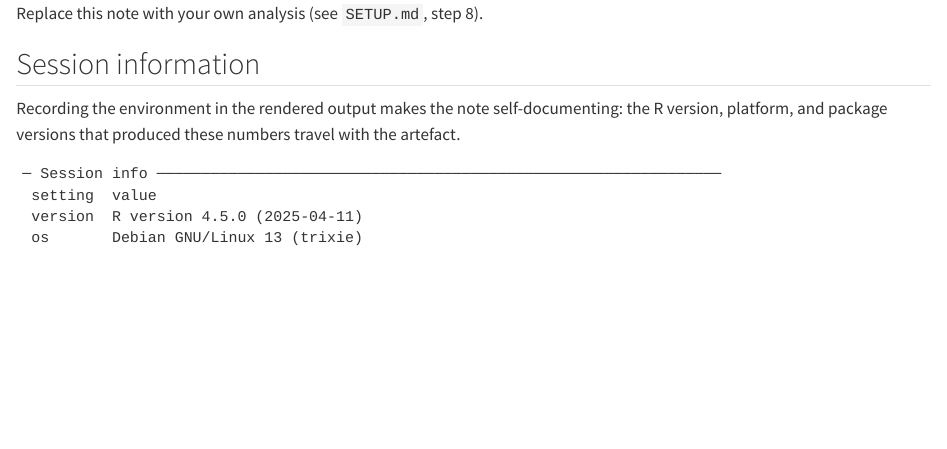
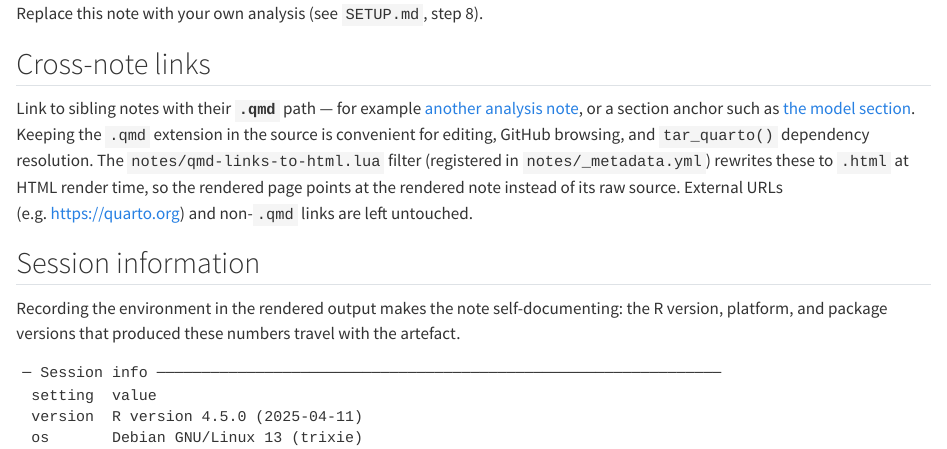
Before and after one commit to uribo/research-project-template, a Quarto document (notes/example-note.qmd): the page in a window 1100 px wide, from 210 px down. Rendered offline with R 4.5, knitr and Pandoc in place of Quarto, with nearby package versions; some code elsewhere in the file could not run offline.

Commit message:
feat(notes): rewrite .qmd links to .html on HTML render
- add notes/qmd-links-to-html.lua filter: rewrites relative .qmd links to .html
  at HTML render time (#anchor preserved; external URLs and non-.qmd untouched)
- register the filter in notes/_metadata.yml (applies to all notes/ .qmd,
  works for both tar_quarto and manual renders)
- document the source-.qmd / rendered-.html convention in CLAUDE.md (Quarto)
- demonstrate a cross-note link in notes/example-note.qmd

```diff
--- /dev/null
+++ b/notes/_metadata.yml
@@ -0,0 +1,7 @@
+# ディレクトリ共通の Quarto メタデータ
+# - notes/ 配下の .qmd 全てに自動 merge される（個別 YAML で override 可）
+# - filters: ノート間の .qmd リンクを HTML レンダー時のみ .html に書き換える
+#   （ソースは .qmd のまま、レンダー後は .html を指す）。詳細は qmd-links-to-html.lua
+
+filters:
+  - qmd-links-to-html.lua
--- a/notes/example-note.qmd
+++ b/notes/example-note.qmd
@@ -25,6 +25,17 @@ example_summary
 
 Replace this note with your own analysis (see `SETUP.md`, step 8).
 
+## Cross-note links
+
+Link to sibling notes with their **`.qmd`** path — for example
+[another analysis note](another-note.qmd), or a section anchor such as
+[the model section](another-note.qmd#model). Keeping the `.qmd` extension in the
+source is convenient for editing, GitHub browsing, and `tar_quarto()` dependency
+resolution. The `notes/qmd-links-to-html.lua` filter (registered in
+`notes/_metadata.yml`) rewrites these to `.html` at HTML render time, so the
+rendered page points at the rendered note instead of its raw source. External
+URLs (e.g. <https://quarto.org>) and non-`.qmd` links are left untouched.
+
 ## Session information
 
 Recording the environment in the rendered output makes the note
--- /dev/null
+++ b/notes/qmd-links-to-html.lua
@@ -0,0 +17,16 @@
+function Link(el)
+  if not quarto.doc.is_format("html") then
+    return el
+  end
+  local target = el.target
+  -- 外部 URL（https://, mailto: 等の scheme 付き）はスキップ
+  if target:match("^%a[%w+.%-]*:") then
+    return el
+  end
+  -- パス部分と #anchor / ?query を分離
+  local path, suffix = target:match("^([^#?]*)(.*)$")
+  if path and path:match("%.qmd$") then
+    el.target = (path:gsub("%.qmd$", ".html")) .. suffix
+  end
+  return el
+end
```
Also changed, not shown: CLAUDE.md (+1 -0 lines), notes/qmd-links-to-html.lua (16 more changed lines).
